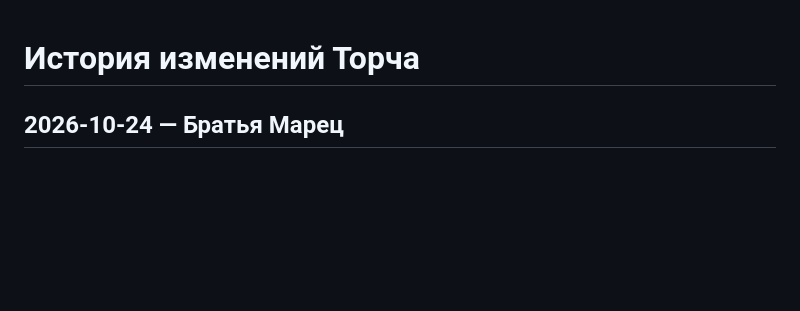
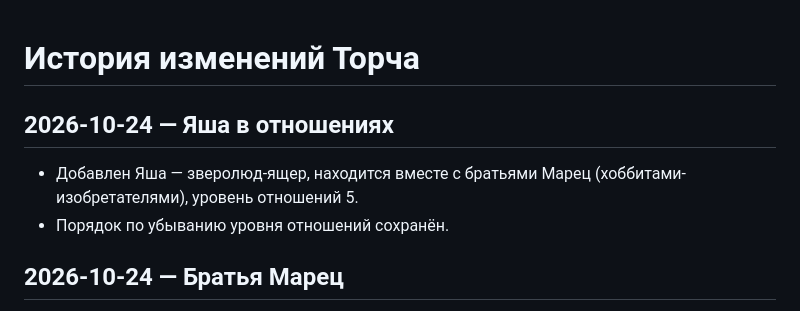
Before and after one commit to ydk-of/torch-character, a Markdown page: CHANGELOG.md, the part around the change. Drawn GitHub-style; blank space fills up the shorter version.

Commit message:
Log Yasha added to relationships

```diff
--- a/CHANGELOG.md
+++ b/CHANGELOG.md
@@ -1,4 +1,8 @@
 # История изменений Торча
+
+## 2026-10-24 — Яша в отношениях
+- Добавлен Яша — зверолюд-ящер, находится вместе с братьями Марец (хоббитами-изобретателями), уровень отношений 5.
+- Порядок по убыванию уровня отношений сохранён.
 
 ## 2026-10-24 — Братья Марец
 - Добавлены Морис Марец и Лорис Марец — братья-хоббиты, умелые инженеры; отношения с каждым 5.
```
